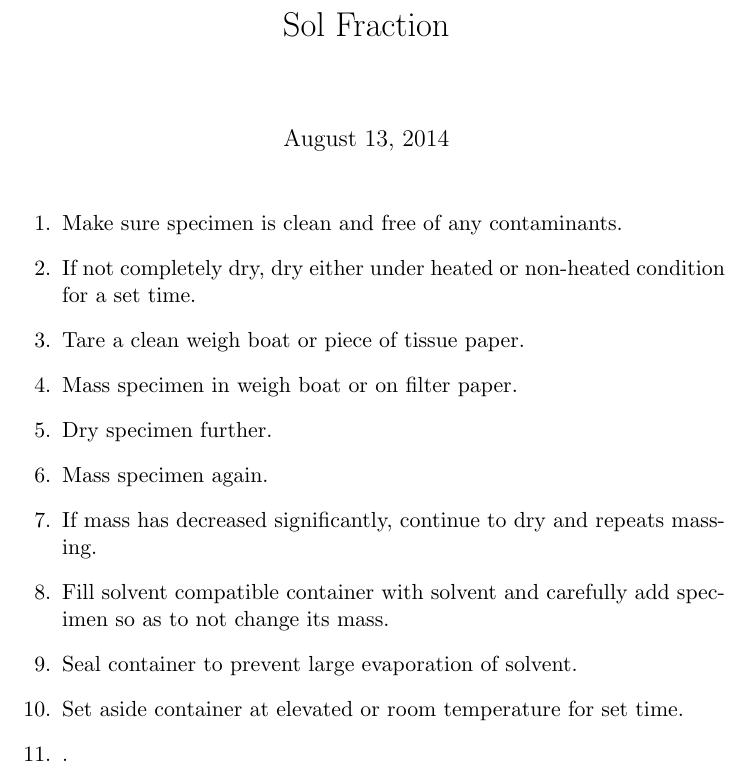
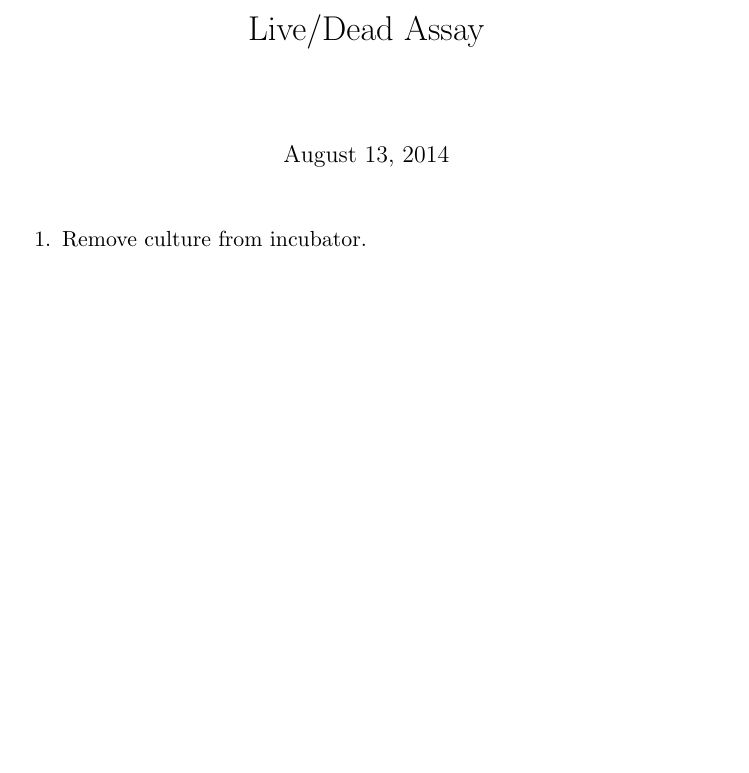
Before and after one commit to osteo-engineering-lab/live-dead-assay, a LaTeX document (live-dead-assay.tex): part of the page, cut at the place of the change, the shorter picture padded with empty space. Compiled offline with pdfLaTeX.

Commit message:
Live dead assay this time.

```diff
--- a/live-dead-assay.tex
+++ b/live-dead-assay.tex
@@ -1,6 +1,6 @@
 \documentclass[11pt, oneside]{article}   	% sets class to "article"
 
-\title{Sol Fraction}
+\title{Live/Dead Assay}
 
 \begin{document}
 
@@ -9,17 +9,8 @@
 
 \begin{enumerate}
 
-\item Make sure specimen is clean and free of any contaminants.
-\item If not completely dry, dry either under heated or non-heated condition for a set time.
-\item Tare a clean weigh boat or piece of tissue paper.
-\item Mass specimen in weigh boat or on filter paper.
-\item Dry specimen further.
-\item Mass specimen again.
-\item If mass has decreased significantly, continue to dry and repeats massing.
-\item Fill solvent compatible container with solvent and carefully add specimen so as to not change its mass.
-\item Seal container to prevent large evaporation of solvent.
-\item Set aside container at elevated or room temperature for set time.
-\item .
+\item Remove culture from incubator.
+
 
 \end{enumerate}
 
```
Also changed, not shown: live-dead-assay.pdf.
